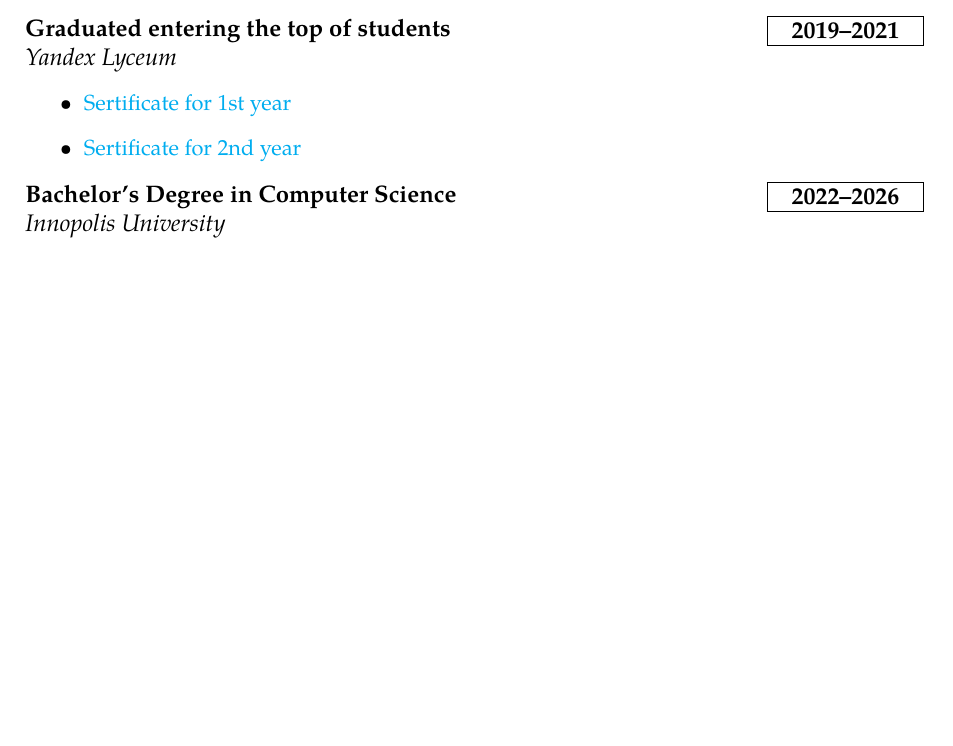
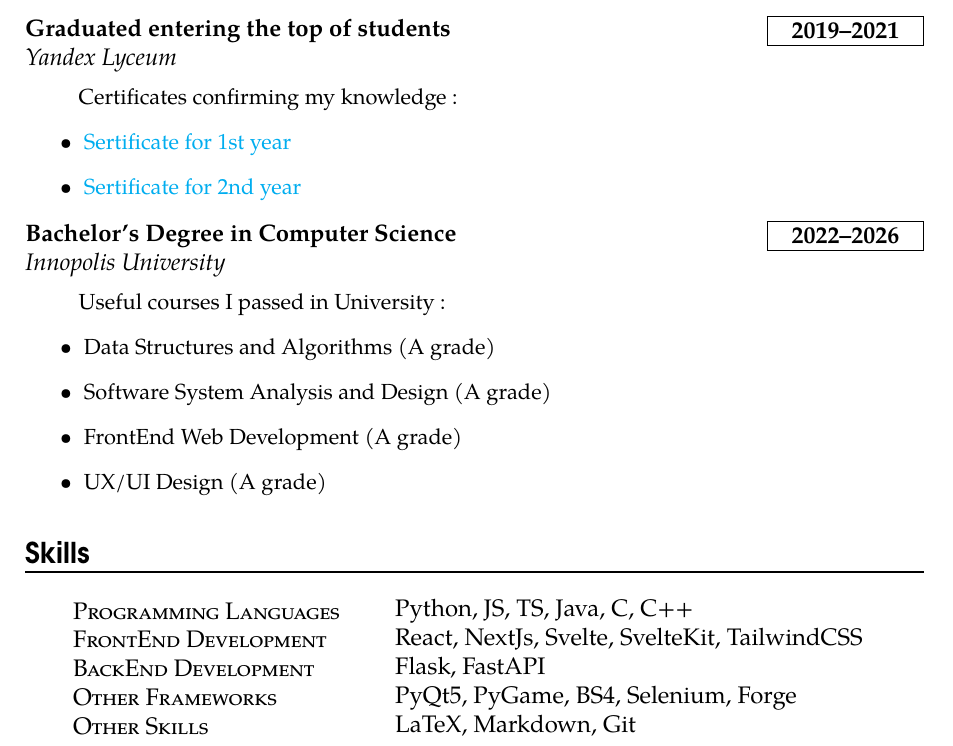
Before and after one commit to dmhd6219/cv, a LaTeX document (main.tex): part of the page, cut so that both start at the same text, the shorter picture padded with empty space. Compiled offline with pdfLaTeX.

Commit message:
Add skills section

```diff
--- a/main.tex
+++ b/main.tex
@@ -72,7 +72,7 @@
 
 
 % skills
-\newcommand{\skills}[2]{
+\newcommand{\skill}[2]{
 	% set specific indentation for personal information
 	\noindent\hangindent=2em\hangafter=0
 	% create a box to align two pieces of text
@@ -103,7 +103,7 @@
 	% new paragraph with the school in italics
 	\noindent \textit{#3} \par
 	% description with no hanging and in smaller text
-
+	\vspace*{0.5em}
 	\noindent\hangindent=2em\hangafter=0 \small #4
 	%back to normal size
 	\normalsize \par}
@@ -146,6 +146,7 @@
 	\section*{Education}
 
 	\education{Graduated entering the top of students}{2019--2021}{Yandex Lyceum}{
+		Certificates confirming my knowledge :
 		\begin{itemize}
 			\item \href{https://raw.githubusercontent.com/dmhd6219/cv/main/files/YandexLyceumSert1.pdf}{Sertificate for 1st year}
 			\item \href{https://raw.githubusercontent.com/dmhd6219/cv/main/files/YandexLyceumSert2.pdf}{Sertificate for 2nd year}
@@ -153,6 +154,23 @@
 
 	}
 
-	\education{Bachelor's Degree in Computer Science}{2022--2026}{Innopolis University}{}
+	\education{Bachelor's Degree in Computer Science}{2022--2026}{Innopolis University}{
+		Useful courses I passed in University :
+		\begin{itemize}
+			\item Data Structures and Algorithms (A grade)
+			\item Software System Analysis and Design (A grade)
+			\item FrontEnd Web Development (A grade)
+			\item UX/UI Design (A grade)
+		\end{itemize}
+	}
+
+	% skills
+	\section*{Skills}
+	\skill{Programming Languages}{Python, JS, TS, Java, C, C++}
+	\skill{FrontEnd Development}{React, NextJs, Svelte, SvelteKit, TailwindCSS}
+	\skill{BackEnd Development}{Flask, FastAPI}
+	\skill{Other Frameworks}{PyQt5, PyGame, BS4, Selenium, Forge }
+	\skill{Other Skills}{LaTeX, Markdown, Git}
+
 
 \end{document}
```
